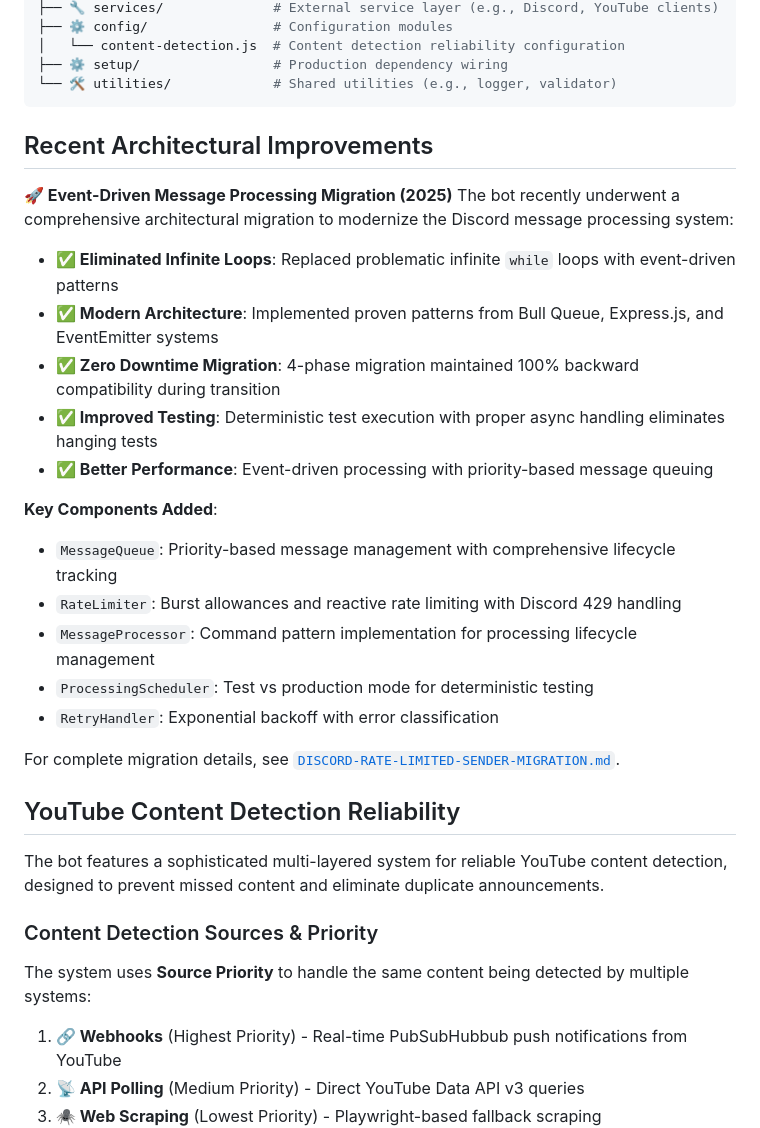
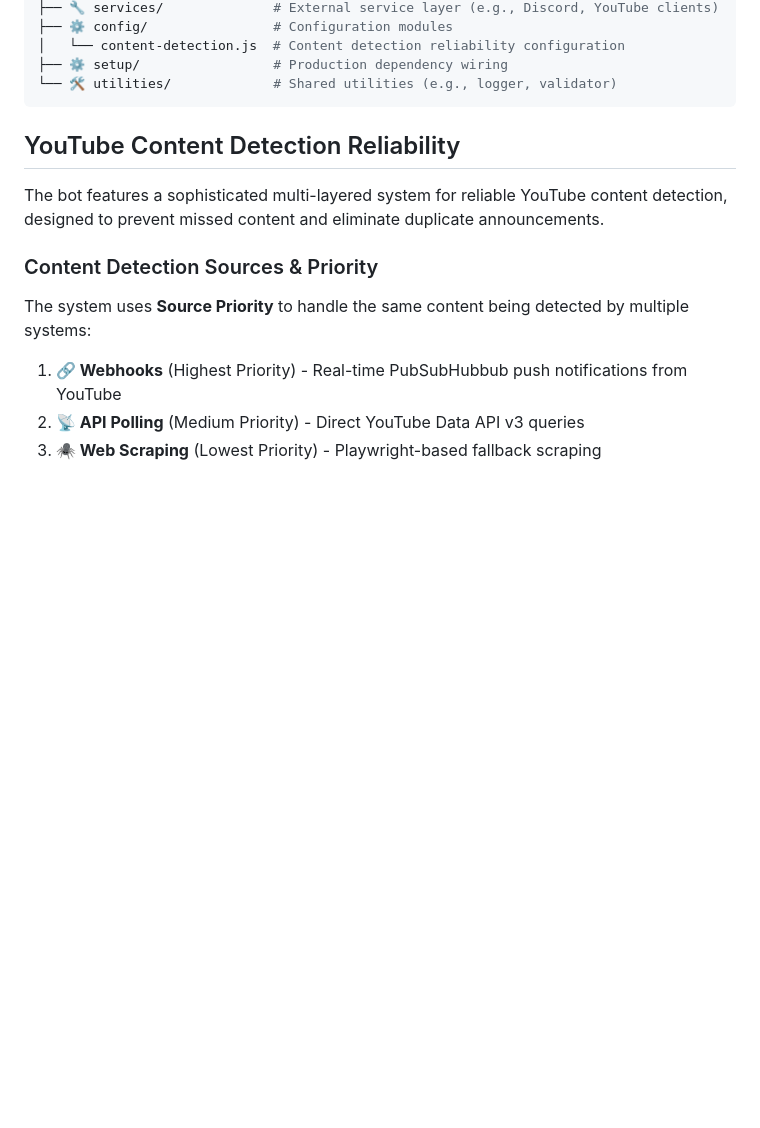
Before and after one commit to KUSH42/discord-youtube-bot, a Markdown page: README.md, the part around the change. Drawn GitHub-style; blank space fills up the shorter version.

````diff
--- a/README.md
+++ b/README.md
@@ -74,26 +74,6 @@ src/
 ├── ⚙️ setup/                 # Production dependency wiring
 └── 🛠️ utilities/             # Shared utilities (e.g., logger, validator)
 ```
-
-## Recent Architectural Improvements
-
-**🚀 Event-Driven Message Processing Migration (2025)**
-The bot recently underwent a comprehensive architectural migration to modernize the Discord message processing system:
-
-- **✅ Eliminated Infinite Loops**: Replaced problematic infinite `while` loops with event-driven patterns
-- **✅ Modern Architecture**: Implemented proven patterns from Bull Queue, Express.js, and EventEmitter systems
-- **✅ Zero Downtime Migration**: 4-phase migration maintained 100% backward compatibility during transition
-- **✅ Improved Testing**: Deterministic test execution with proper async handling eliminates hanging tests
-- **✅ Better Performance**: Event-driven processing with priority-based message queuing
-
-**Key Components Added**:
-- `MessageQueue`: Priority-based message management with comprehensive lifecycle tracking
-- `RateLimiter`: Burst allowances and reactive rate limiting with Discord 429 handling
-- `MessageProcessor`: Command pattern implementation for processing lifecycle management
-- `ProcessingScheduler`: Test vs production mode for deterministic testing
-- `RetryHandler`: Exponential backoff with error classification
-
-For complete migration details, see [`DISCORD-RATE-LIMITED-SENDER-MIGRATION.md`](./DISCORD-RATE-LIMITED-SENDER-MIGRATION.md).
 
 ## YouTube Content Detection Reliability
 
````
